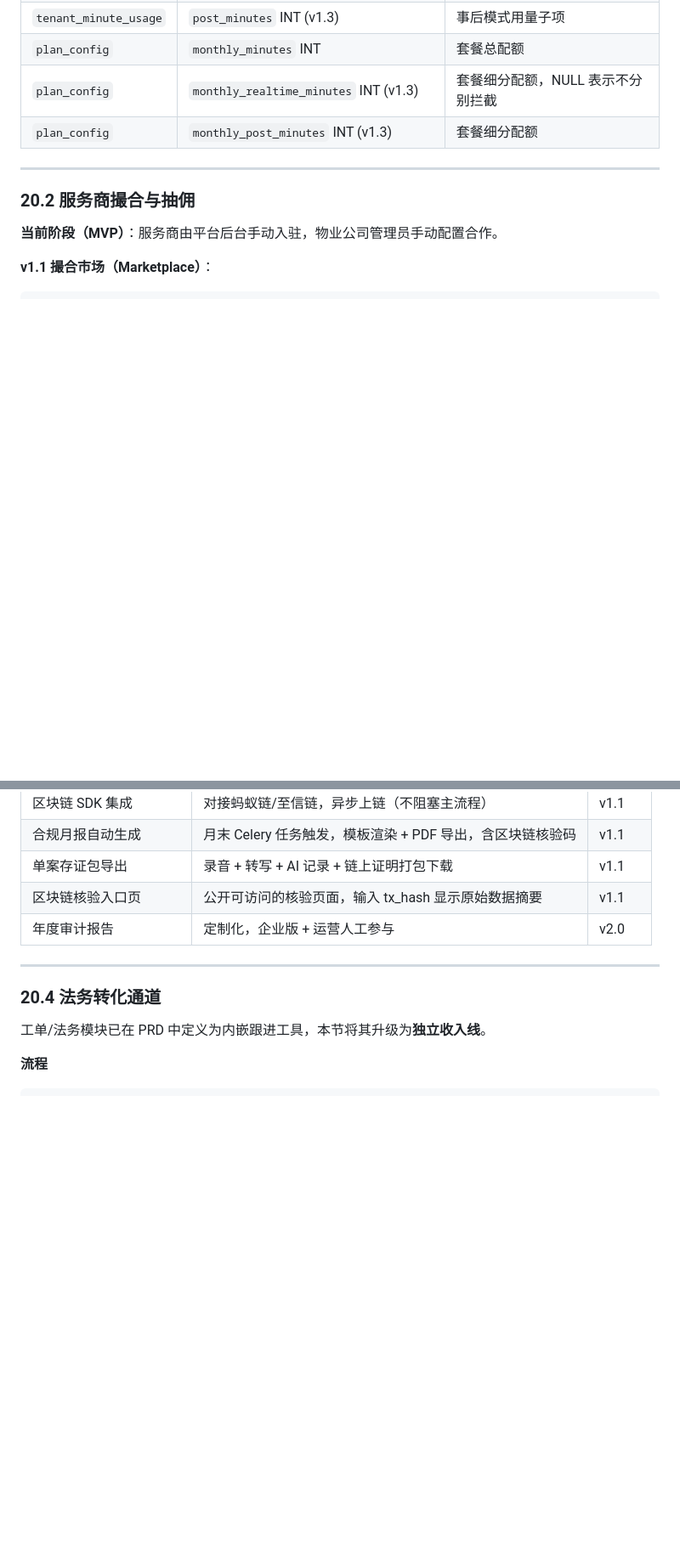
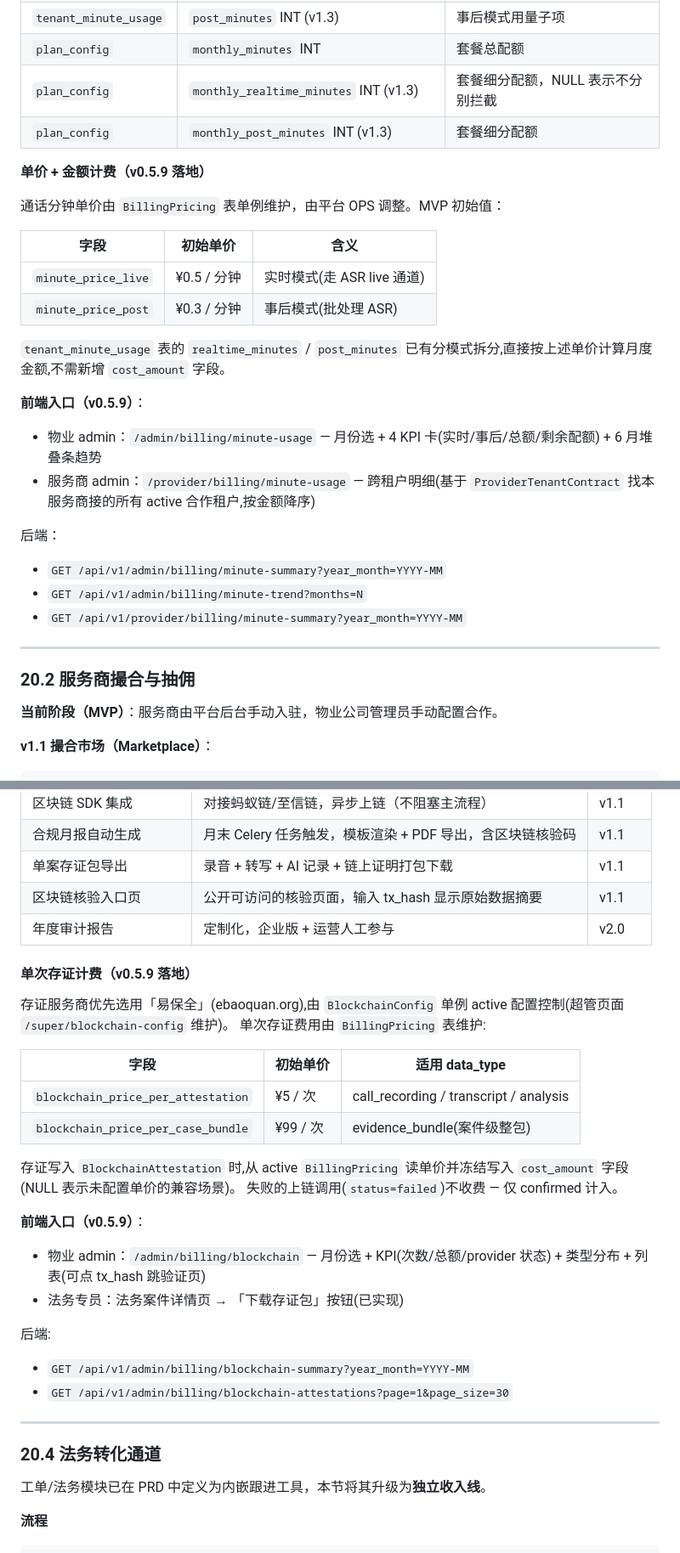
Before and after one commit to licheng123567/atuolvyin, a Markdown page: docs/PRD.md, 2 parts joined by grey strips. Shown at 85% size. Rendered like a GitHub page; blank space fills up the shorter version.

Commit message:
docs(billing v0.5.9 Wave C): PRD §20.1.1 / §20.3 同步单价 + 前端入口
§20.1.1(通话分钟池化配额机制):
- 补「单价 + 金额计费」小节,单价由 BillingPricing 表单例维护
- 初始单价 ¥0.5 实时 / ¥0.3 事后,平台 OPS 可调
- 列出 v0.5.9 前端入口(admin/provider 双侧)+ 3 端点

§20.3(政企合规存证服务):
- 补「单次存证计费」小节,从 BillingPricing 读 ¥5 单次 / ¥99 整包
- 失败上链不收费(仅 confirmed 计入 cost_amount)
- 列出 v0.5.9 前端入口(admin 计费页 + 法务案件下载按钮)+ 2 端点

这两节配合 v0.5.9 Wave A(后端单价表 + cost_amount + 5 端点)
+ Wave B(前端 3 计费页 + 菜单 + 路由)闭环。

```diff
--- a/docs/PRD.md
+++ b/docs/PRD.md
@@ -2261,6 +2261,26 @@ MVP 阶段采用**平台统一池化**模型：平台维护全局通话分钟池
 | `plan_config` | `monthly_realtime_minutes` INT (v1.3) | 套餐细分配额，NULL 表示不分别拦截 |
 | `plan_config` | `monthly_post_minutes` INT (v1.3) | 套餐细分配额 |
 
+**单价 + 金额计费（v0.5.9 落地）**
+
+通话分钟单价由 `BillingPricing` 表单例维护，由平台 OPS 调整。MVP 初始值：
+
+| 字段 | 初始单价 | 含义 |
+|------|---------|------|
+| `minute_price_live` | ¥0.5 / 分钟 | 实时模式(走 ASR live 通道) |
+| `minute_price_post` | ¥0.3 / 分钟 | 事后模式(批处理 ASR) |
+
+`tenant_minute_usage` 表的 `realtime_minutes` / `post_minutes` 已有分模式拆分,直接按上述单价计算月度金额,不需新增 `cost_amount` 字段。
+
+**前端入口（v0.5.9）**：
+- 物业 admin：`/admin/billing/minute-usage` — 月份选 + 4 KPI 卡(实时/事后/总额/剩余配额) + 6 月堆叠条趋势
+- 服务商 admin：`/provider/billing/minute-usage` — 跨租户明细(基于 `ProviderTenantContract` 找本服务商接的所有 active 合作租户,按金额降序)
+
+后端：
+- `GET /api/v1/admin/billing/minute-summary?year_month=YYYY-MM`
+- `GET /api/v1/admin/billing/minute-trend?months=N`
+- `GET /api/v1/provider/billing/minute-summary?year_month=YYYY-MM`
+
 ---
 
 ### 20.2 服务商撮合与抽佣
@@ -2389,6 +2409,27 @@ AI 风控干预：L1 提醒 23 次，L2 警告 2 次，L3 自动终止 0 次
 | 单案存证包导出 | 录音 + 转写 + AI 记录 + 链上证明打包下载 | v1.1 |
 | 区块链核验入口页 | 公开可访问的核验页面，输入 tx_hash 显示原始数据摘要 | v1.1 |
 | 年度审计报告 | 定制化，企业版 + 运营人工参与 | v2.0 |
+
+#### 单次存证计费（v0.5.9 落地）
+
+存证服务商优先选用「易保全」(ebaoquan.org),由 `BlockchainConfig` 单例 active 配置控制(超管页面 `/super/blockchain-config` 维护)。
+单次存证费用由 `BillingPricing` 表维护:
+
+| 字段 | 初始单价 | 适用 data_type |
+|------|---------|---------------|
+| `blockchain_price_per_attestation` | ¥5 / 次 | call_recording / transcript / analysis |
+| `blockchain_price_per_case_bundle` | ¥99 / 次 | evidence_bundle(案件级整包) |
+
+存证写入 `BlockchainAttestation` 时,从 active `BillingPricing` 读单价并冻结写入 `cost_amount` 字段(NULL 表示未配置单价的兼容场景)。
+失败的上链调用(`status=failed`)不收费 — 仅 confirmed 计入。
+
+**前端入口（v0.5.9）**：
+- 物业 admin：`/admin/billing/blockchain` — 月份选 + KPI(次数/总额/provider 状态) + 类型分布 + 列表(可点 tx_hash 跳验证页)
+- 法务专员：法务案件详情页 → 「下载存证包」按钮(已实现)
+
+后端:
+- `GET /api/v1/admin/billing/blockchain-summary?year_month=YYYY-MM`
+- `GET /api/v1/admin/billing/blockchain-attestations?page=1&page_size=30`
 
 ---
 
```
